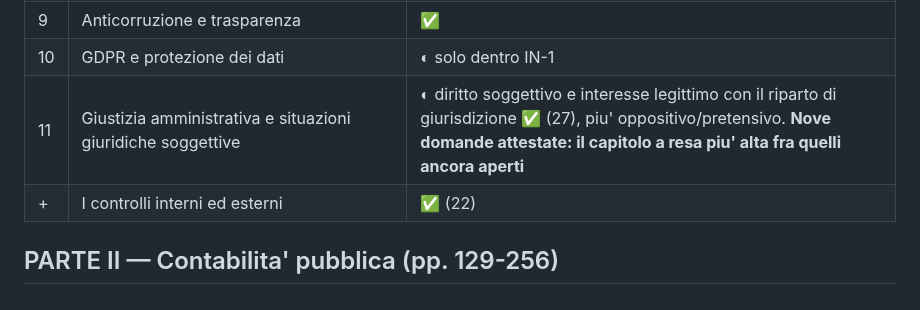
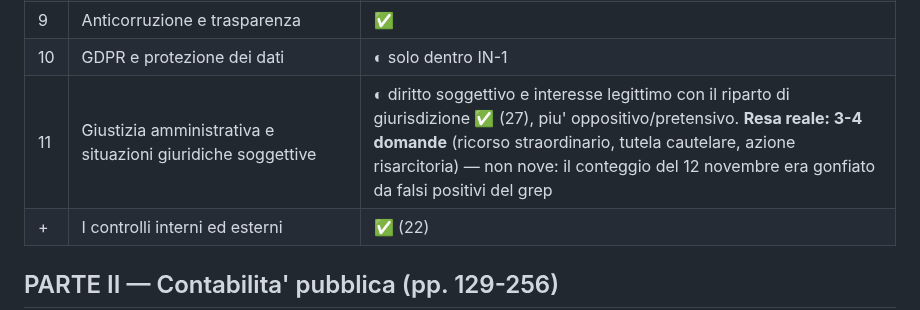
Before and after one commit to Valter90165/gitcourse, a Markdown page: concorso-294/CHECKLIST-manuale.md, the part around the change. GitHub-like rendering.

Commit message:
Corregge la resa attribuita a giustizia amministrativa
Il conteggio di nove domande era gonfiato da falsi positivi: il
pattern catturava "tasso di interesse", "contrastare" e simili. La
resa reale del capitolo e' di 3-4 domande (ricorso straordinario,
tutela cautelare, azione risarcitoria), e diritto soggettivo e
interesse legittimo non compaiono fra le domande uscite.

Le aree piu' ricche del diritto amministrativo risultano invece
accesso e trasparenza (6), procedimento (5), controlli e attivita'
consultiva (5), atti e provvedimenti con invalidita' e autotutela (4),
sussidiarieta' e autonomie (4).

Co-Authored-By: Claude Opus 5 <noreply@anthropic.com>
Claude-Session: https://claude.ai/code/session_01CDC5EBkKL9c2Q9yywK6jKA

```diff
--- a/concorso-294/CHECKLIST-manuale.md
+++ b/concorso-294/CHECKLIST-manuale.md
@@ -24,7 +24,7 @@ della lezione del piano.*
 | 8 | La documentazione amministrativa | **–** |
 | 9 | Anticorruzione e trasparenza | **✅** |
 | 10 | GDPR e protezione dei dati | **◐** solo dentro IN-1 |
-| 11 | Giustizia amministrativa e situazioni giuridiche soggettive | **◐** diritto soggettivo e interesse legittimo con il riparto di giurisdizione **✅** (27), piu' oppositivo/pretensivo. **Nove domande attestate: il capitolo a resa piu' alta fra quelli ancora aperti** |
+| 11 | Giustizia amministrativa e situazioni giuridiche soggettive | **◐** diritto soggettivo e interesse legittimo con il riparto di giurisdizione **✅** (27), piu' oppositivo/pretensivo. **Resa reale: 3-4 domande** (ricorso straordinario, tutela cautelare, azione risarcitoria) — non nove: il conteggio del 12 novembre era gonfiato da falsi positivi del grep |
 | + | I controlli interni ed esterni | **✅** (22) |
 
 ## PARTE II — Contabilita' pubblica (pp. 129-256)
```
